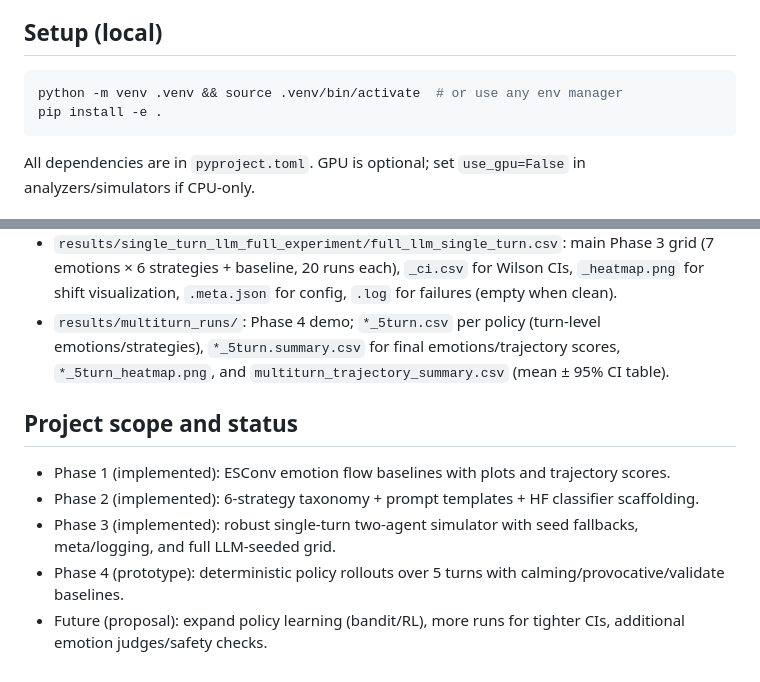
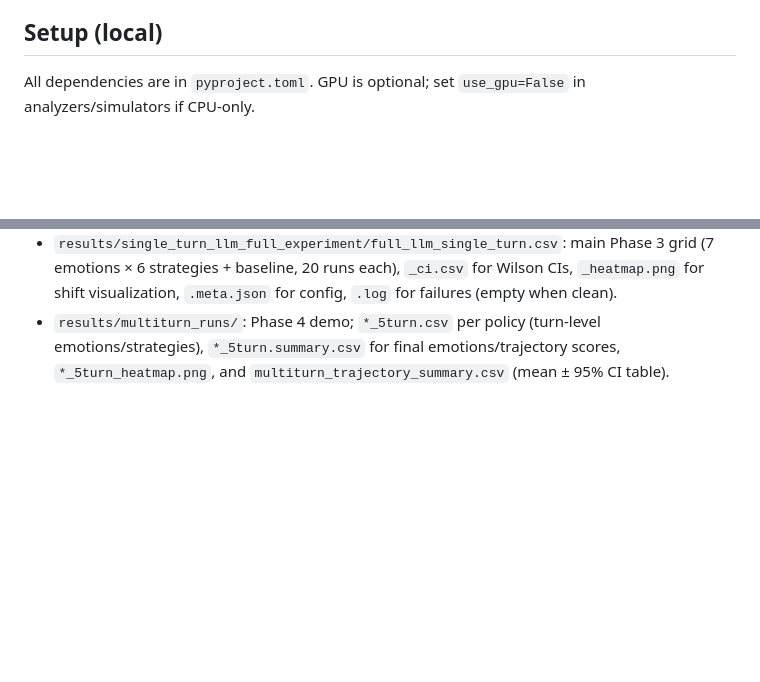
Before and after one commit to Javin-Mendiratta/Dynamic-Conversation, a Markdown page: README.md, 2 parts joined by grey strips. Drawn GitHub-style; blank space fills up the shorter version.

````diff
--- a/README.md
+++ b/README.md
@@ -25,10 +25,6 @@ Pipeline for analyzing and steering emotion flow in multi-turn LLM dialogues. Th
 - Prototype short multi-turn policies (calming vs. provocative vs. validate) as a stepping stone toward policy learning/bandits.
 
 ## Setup (local)
-```bash
-python -m venv .venv && source .venv/bin/activate  # or use any env manager
-pip install -e .
-```
 All dependencies are in `pyproject.toml`. GPU is optional; set `use_gpu=False` in analyzers/simulators if CPU-only.
 
 ## Colab workflow
@@ -110,10 +106,3 @@ Priority inside `SingleTurnSimulator`/`MultiTurnRollout`: ESConv (if provided an
 - `results/single_turn_prompting_exploration/`: synthetic vs LLM vs ESConv seeding grids (CSV/heatmap/meta/log) used to select LLM seeding.
 - `results/single_turn_llm_full_experiment/full_llm_single_turn.csv`: main Phase 3 grid (7 emotions × 6 strategies + baseline, 20 runs each), `_ci.csv` for Wilson CIs, `_heatmap.png` for shift visualization, `.meta.json` for config, `.log` for failures (empty when clean).
 - `results/multiturn_runs/`: Phase 4 demo; `*_5turn.csv` per policy (turn-level emotions/strategies), `*_5turn.summary.csv` for final emotions/trajectory scores, `*_5turn_heatmap.png`, and `multiturn_trajectory_summary.csv` (mean ± 95% CI table).
-
-## Project scope and status
-- Phase 1 (implemented): ESConv emotion flow baselines with plots and trajectory scores.
-- Phase 2 (implemented): 6-strategy taxonomy + prompt templates + HF classifier scaffolding.
-- Phase 3 (implemented): robust single-turn two-agent simulator with seed fallbacks, meta/logging, and full LLM-seeded grid.
-- Phase 4 (prototype): deterministic policy rollouts over 5 turns with calming/provocative/validate baselines.
-- Future (proposal): expand policy learning (bandit/RL), more runs for tighter CIs, additional emotion judges/safety checks.
````
